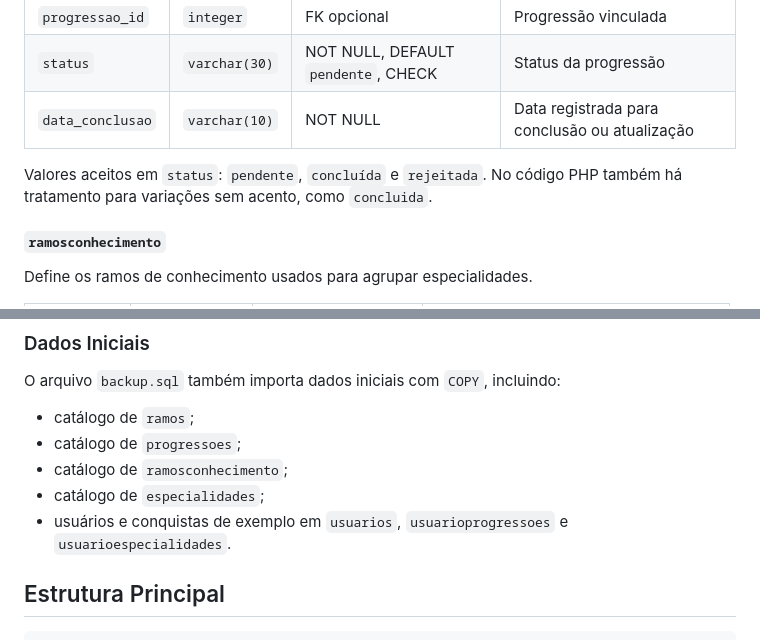
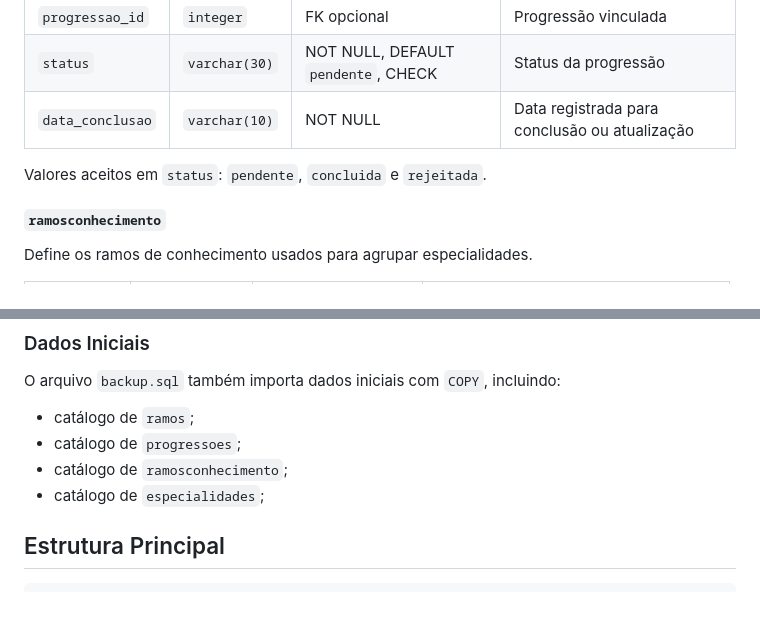
Before and after one commit to LorenzoPradalMalosso/ProjetoPHP, a Markdown page: README.md, 2 parts joined by grey strips. GitHub-like rendering; blank space fills up the shorter version.

Commit message:
Ajuste no README.md

```diff
--- a/README.md
+++ b/README.md
@@ -143,7 +143,7 @@ Registra o andamento de cada usuário em cada progressão.
 | `status` | `varchar(30)` | NOT NULL, DEFAULT `pendente`, CHECK | Status da progressão |
 | `data_conclusao` | `varchar(10)` | NOT NULL | Data registrada para conclusão ou atualização |
 
-Valores aceitos em `status`: `pendente`, `concluída` e `rejeitada`. No código PHP também há tratamento para variações sem acento, como `concluida`.
+Valores aceitos em `status`: `pendente`, `concluida` e `rejeitada`.
 
 #### `ramosconhecimento`
 
@@ -205,7 +205,6 @@ O arquivo `backup.sql` também importa dados iniciais com `COPY`, incluindo:
 - catálogo de `progressoes`;
 - catálogo de `ramosconhecimento`;
 - catálogo de `especialidades`;
-- usuários e conquistas de exemplo em `usuarios`, `usuarioprogressoes` e `usuarioespecialidades`.
 
 ## Estrutura Principal
 
```
